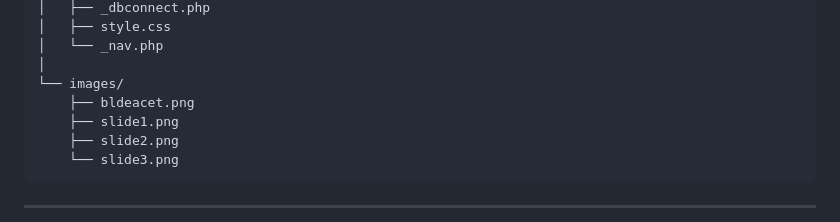
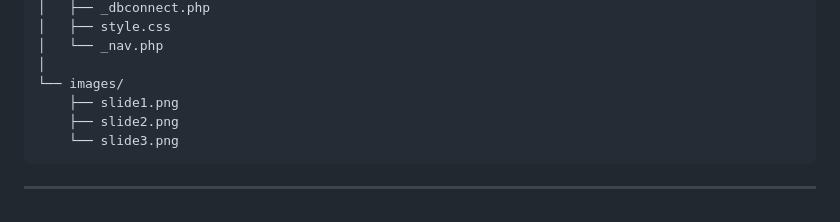
Before and after one commit to deepakmisal24/Chemical-Inventory-Management-System, a Markdown page: README.md, the part around the change. Rendered like a GitHub page.

```diff
--- a/README.md
+++ b/README.md
@@ -53,7 +53,6 @@ C:/xampp/htdocs/chemical_inventory_system/
 │   └── _nav.php
 │
 └── images/
-    ├── bldeacet.png
     ├── slide1.png
     ├── slide2.png
     └── slide3.png
```
